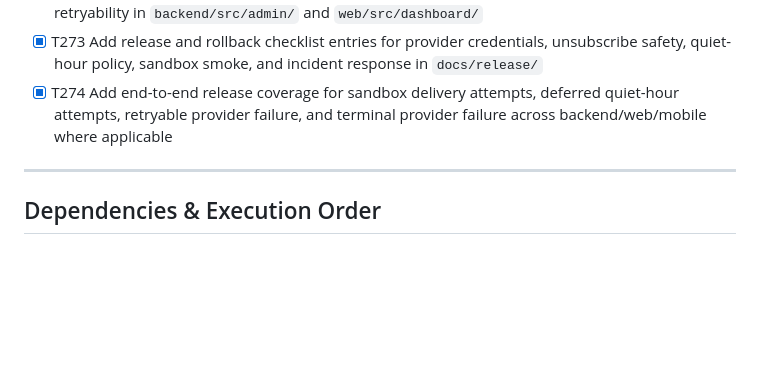
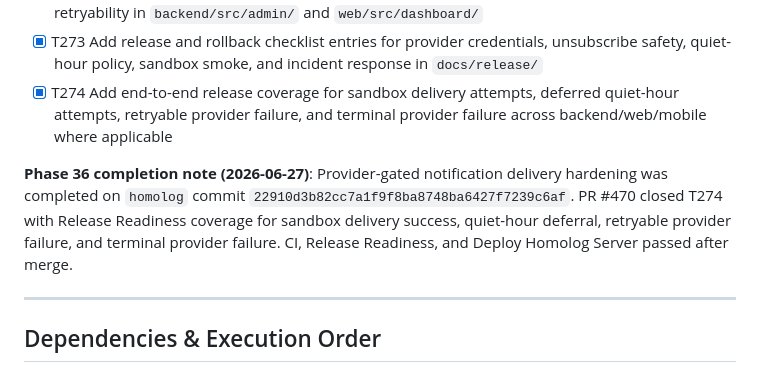
Before and after one commit to Gabrimeireles/Pricely, a Markdown page: specs/001-grocery-optimizer/tasks.md, the part around the change. GitHub-like rendering; blank space fills up the shorter version.

Commit message:
Close phase 36 notification hardening

```diff
--- a/specs/001-grocery-optimizer/tasks.md
+++ b/specs/001-grocery-optimizer/tasks.md
@@ -667,6 +667,13 @@ validated with sandbox behavior.
 - [X] T273 Add release and rollback checklist entries for provider credentials, unsubscribe safety, quiet-hour policy, sandbox smoke, and incident response in `docs/release/`
 - [X] T274 Add end-to-end release coverage for sandbox delivery attempts, deferred quiet-hour attempts, retryable provider failure, and terminal provider failure across backend/web/mobile where applicable
 
+**Phase 36 completion note (2026-06-27)**: Provider-gated notification delivery
+hardening was completed on `homolog` commit
+`22910d3b82cc7a1f9f8ba8748ba6427f7239c6af`. PR #470 closed T274 with Release
+Readiness coverage for sandbox delivery success, quiet-hour deferral, retryable
+provider failure, and terminal provider failure. CI, Release Readiness, and
+Deploy Homolog Server passed after merge.
+
 ---
 
 ## Dependencies & Execution Order
```
Also changed, not shown: docs/product/notification-center.md (+8 -4 lines).
